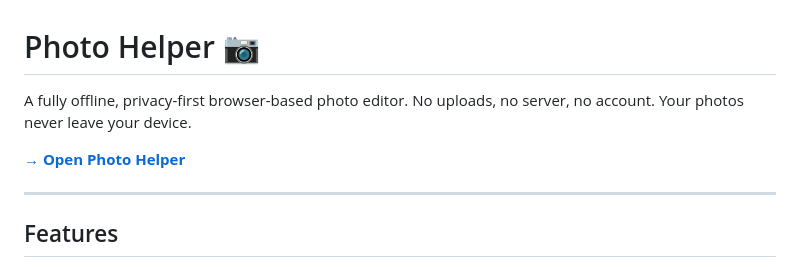
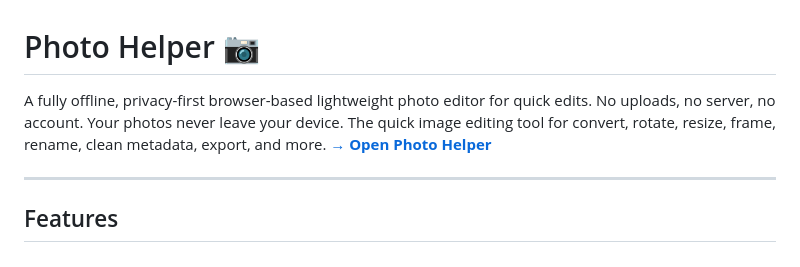
Before and after one commit to t22x-studio/photofix, a Markdown page: README.md, the part around the change. Drawn GitHub-style.

Commit message:
Update README.md
Updated description to emphasize lightweight features and added details about editing capabilities.

```diff
--- a/README.md
+++ b/README.md
@@ -1,7 +1,7 @@
 # Photo Helper 📷
 
-A fully offline, privacy-first browser-based photo editor. No uploads, no server, no account. Your photos never leave your device.
-
+A fully offline, privacy-first browser-based lightweight photo editor for quick edits. No uploads, no server, no account. Your photos never leave your device.
+The quick image editing tool for convert, rotate, resize, frame, rename, clean metadata, export, and more.
 **[→ Open Photo Helper](https://t22x-studio.github.io/photofix/)**
 
 ---
```
